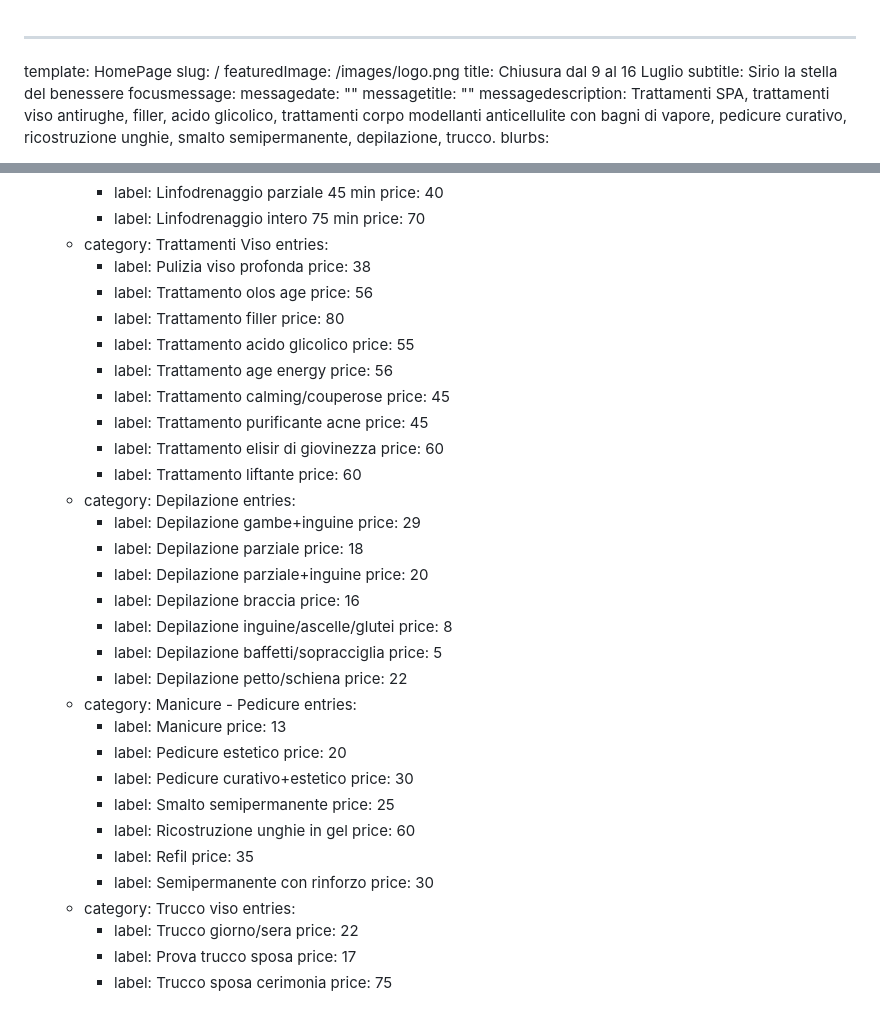
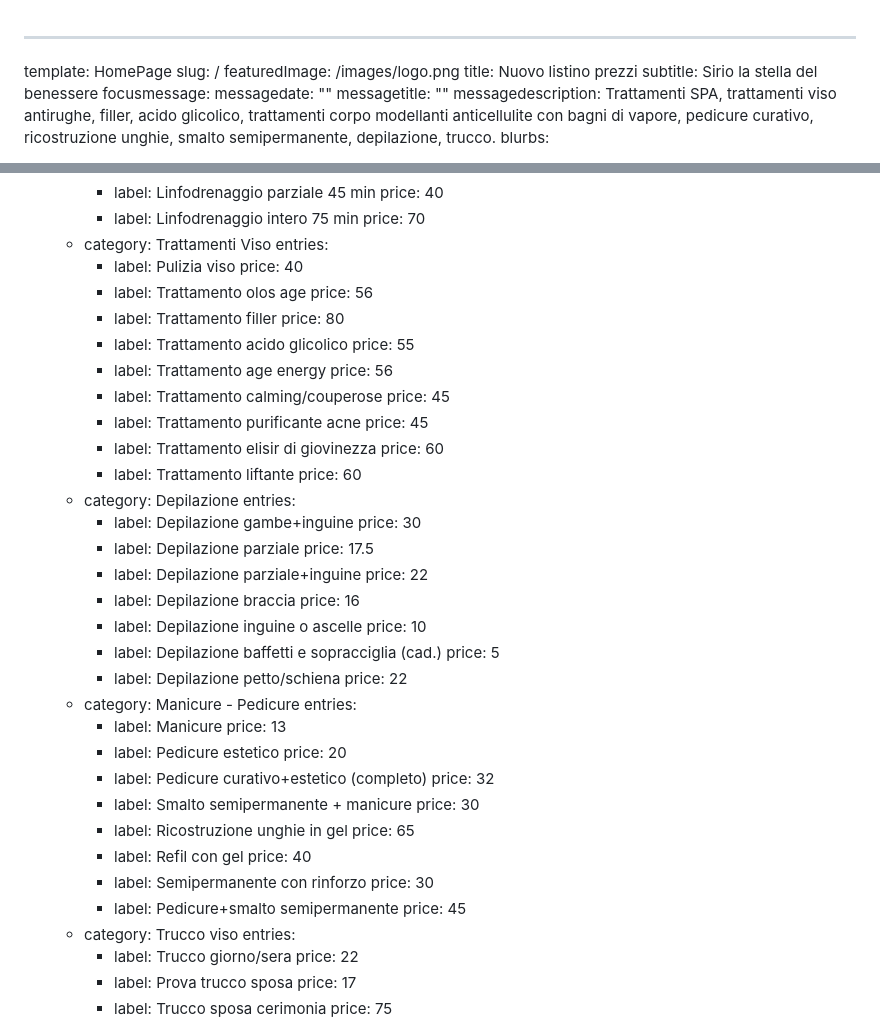
Before and after one commit to Inventeeve/sirio, a Markdown page: content/pages/home.md, 2 parts joined by grey strips. Drawn GitHub-style.

Commit message:
Update Page “home-page”

```diff
--- a/content/pages/home.md
+++ b/content/pages/home.md
@@ -2,7 +2,7 @@
 template: HomePage
 slug: /
 featuredImage: /images/logo.png
-title: Chiusura dal 9 al 16 Luglio
+title: Nuovo listino prezzi
 subtitle: Sirio la stella del benessere
 focusmessage:
   messagedate: ""
@@ -50,8 +50,8 @@ prices:
           price: 70
     - category: Trattamenti Viso
       entries:
-        - label: Pulizia viso profonda
-          price: 38
+        - label: Pulizia viso
+          price: 40
         - label: Trattamento olos age
           price: 56
         - label: Trattamento filler
@@ -71,16 +71,16 @@ prices:
     - category: Depilazione
       entries:
         - label: Depilazione gambe+inguine
-          price: 29
+          price: 30
         - label: Depilazione parziale
-          price: 18
+          price: 17.5
         - label: Depilazione parziale+inguine
-          price: 20
+          price: 22
         - label: Depilazione braccia
           price: 16
-        - label: Depilazione inguine/ascelle/glutei
-          price: 8
-        - label: Depilazione baffetti/sopracciglia
+        - label: Depilazione inguine o ascelle
+          price: 10
+        - label: Depilazione baffetti e sopracciglia (cad.)
           price: 5
         - label: Depilazione petto/schiena
           price: 22
@@ -90,16 +90,18 @@ prices:
           price: 13
         - label: Pedicure estetico
           price: 20
-        - label: Pedicure curativo+estetico
+        - label: Pedicure curativo+estetico (completo)
+          price: 32
+        - label: Smalto semipermanente + manicure
           price: 30
-        - label: Smalto semipermanente
-          price: 25
         - label: Ricostruzione unghie in gel
-          price: 60
-        - label: Refil
-          price: 35
+          price: 65
+        - label: Refil con gel
+          price: 40
         - label: Semipermanente con rinforzo
           price: 30
+        - label: Pedicure+smalto semipermanente
+          price: 45
     - category: Trucco viso
       entries:
         - label: Trucco giorno/sera
```
